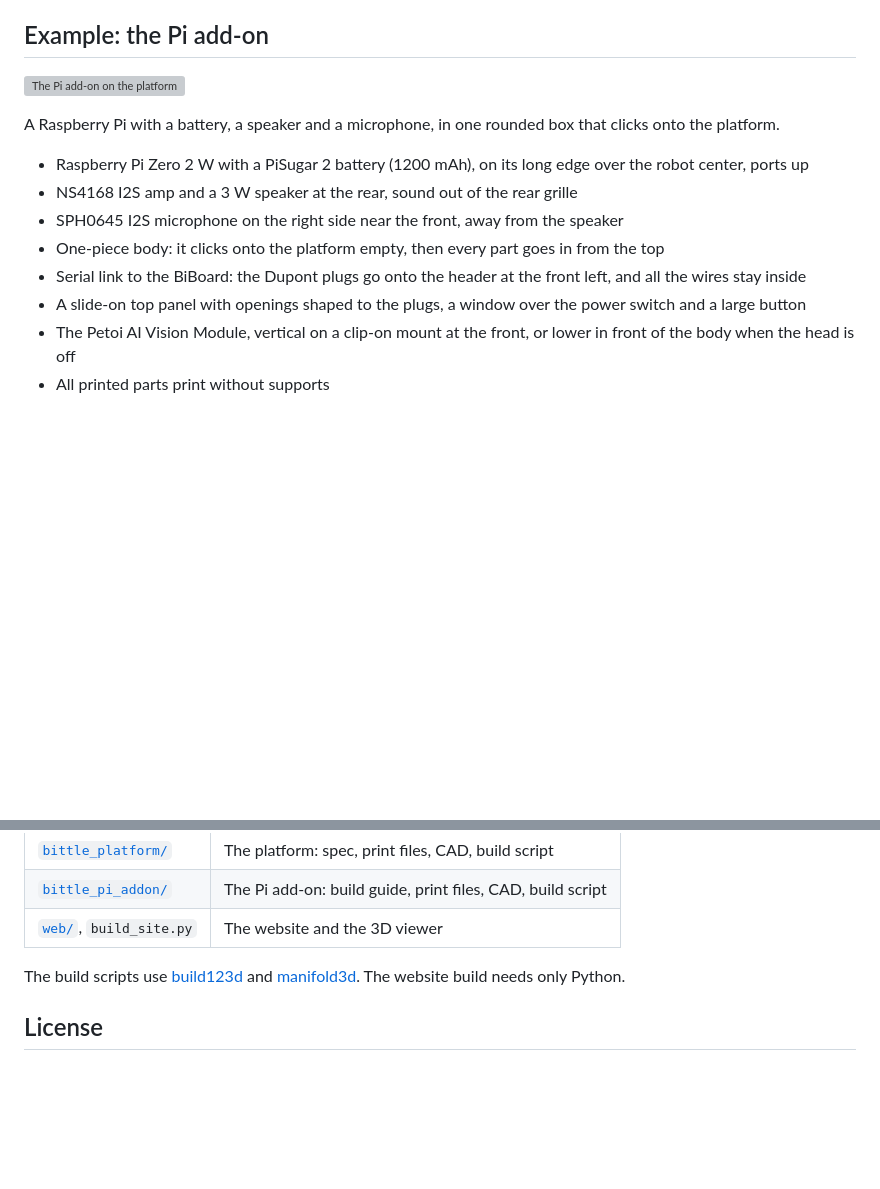
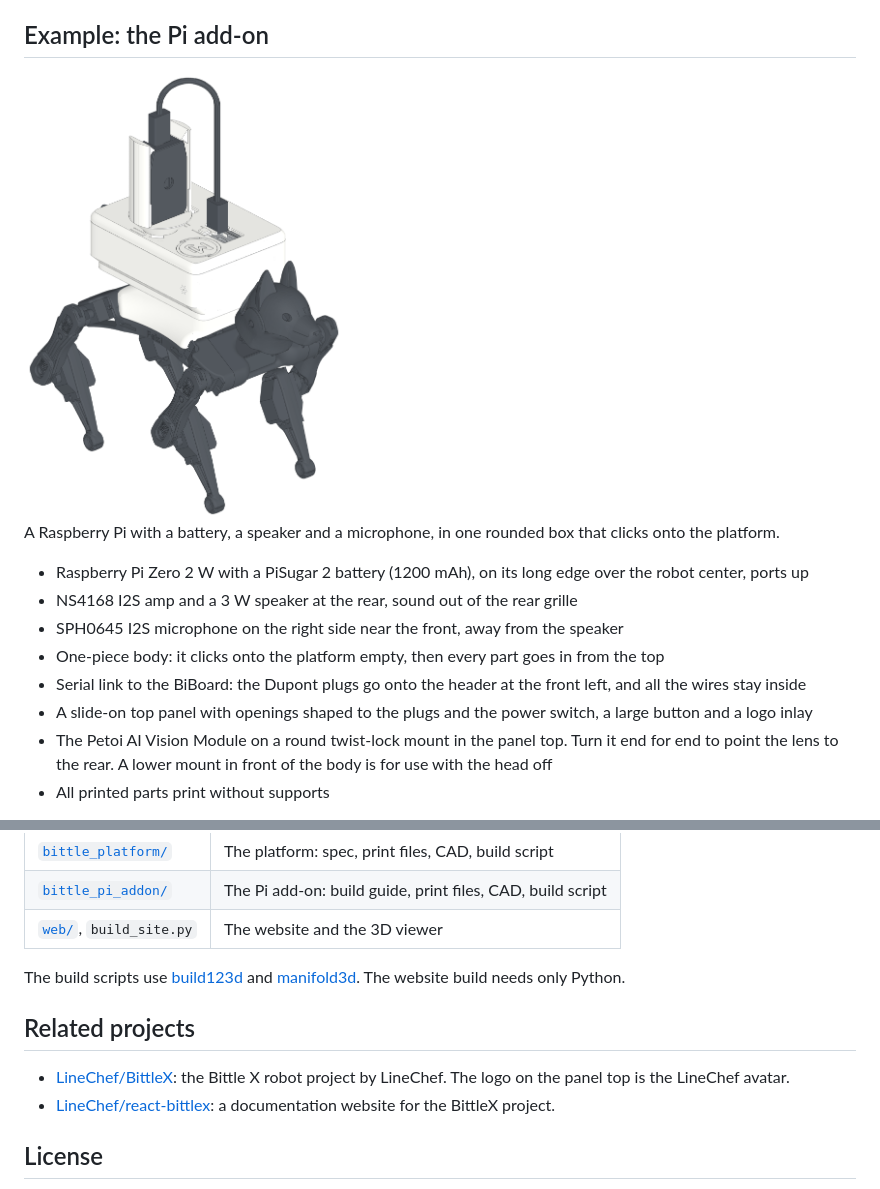
Before and after one commit to LineChef/G2bittlex, a Markdown page: README.md, 2 parts joined by grey strips. Drawn GitHub-style; blank space fills up the shorter version; grey boxes are pictures that could not be loaded.

Commit message:
Add line-art figures and LineChef links to the README

```diff
--- a/README.md
+++ b/README.md
@@ -36,7 +36,10 @@ front-left edge lets the head camera plug out.
 
 ## Example: the Pi add-on
 
-![The Pi add-on on the platform](bittle_pi_addon/doc/02_addon.png)
+<picture>
+  <source media="(prefers-color-scheme: dark)" srcset="bittle_pi_addon/doc/iso/hero-dark.png">
+  <img src="bittle_pi_addon/doc/iso/hero-light.png" alt="The Pi add-on on the robot" width="320">
+</picture>
 
 A Raspberry Pi with a battery, a speaker and a microphone, in one rounded box
 that clicks onto the platform.
@@ -46,7 +49,7 @@ that clicks onto the platform.
 - SPH0645 I2S microphone on the right side near the front, away from the speaker
 - One-piece body: it clicks onto the platform empty, then every part goes in from the top
 - Serial link to the BiBoard: the Dupont plugs go onto the header at the front left, and all the wires stay inside
-- A slide-on top panel with openings shaped to the plugs, a window over the power switch and a large button
-- The Petoi AI Vision Module, vertical on a clip-on mount at the front, or lower in front of the body when the head is off
+- A slide-on top panel with openings shaped to the plugs and the power switch, a large button and a logo inlay
+- The Petoi AI Vision Module on a round twist-lock mount in the panel top. Turn it end for end to point the lens to the rear. A lower mount in front of the body is for use with the head off
 - All printed parts print without supports
 
@@ -73,6 +79,11 @@ The build scripts use [build123d](https://github.com/gumyr/build123d) and
 [manifold3d](https://github.com/elalish/manifold). The website build needs
 only Python.
 
+## Related projects
+
+- [LineChef/BittleX](https://github.com/LineChef/BittleX): the Bittle X robot project by LineChef. The logo on the panel top is the LineChef avatar.
+- [LineChef/react-bittlex](https://github.com/LineChef/react-bittlex): a documentation website for the BittleX project.
+
 ## License
 
 Code: MIT. Designs and documents: CC BY 4.0. The Petoi and PiSugar models
```
Also changed, not shown: other parts of README.md (+4 -1 lines).
